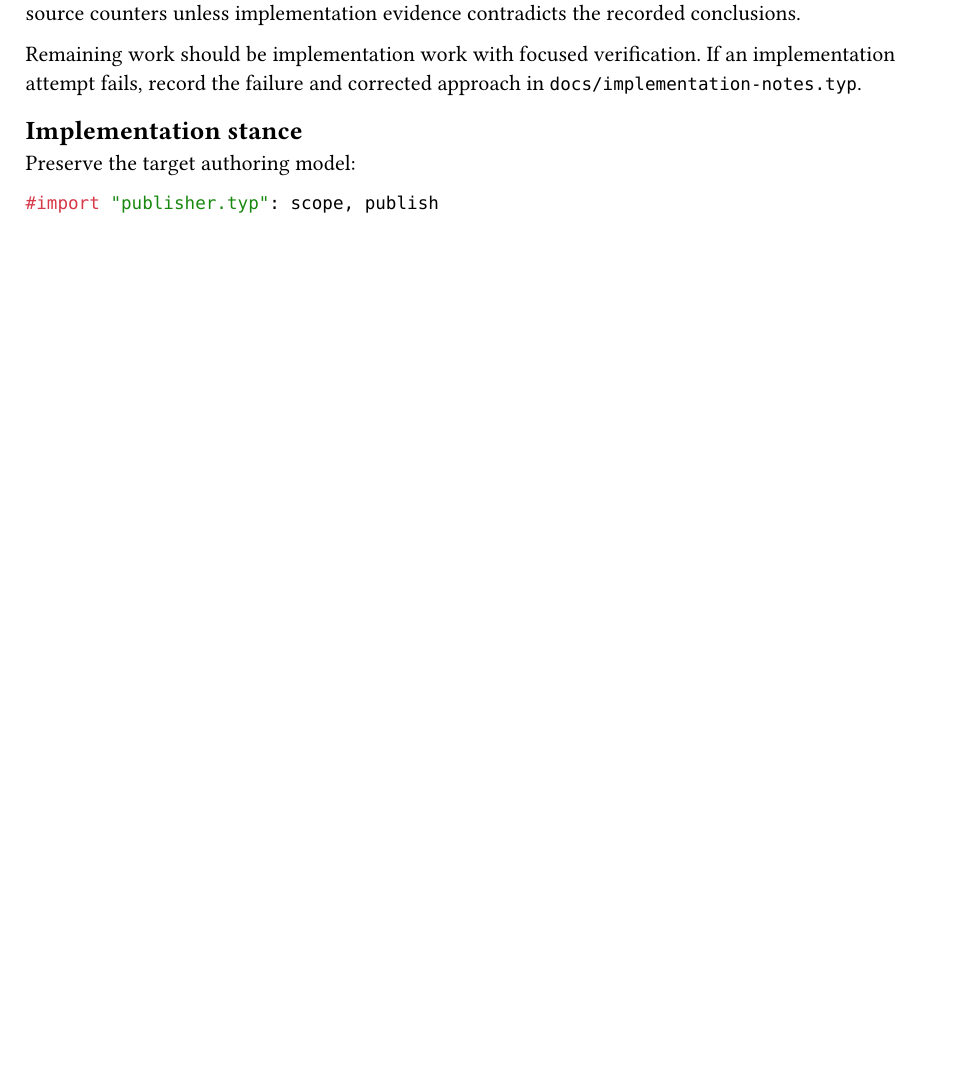
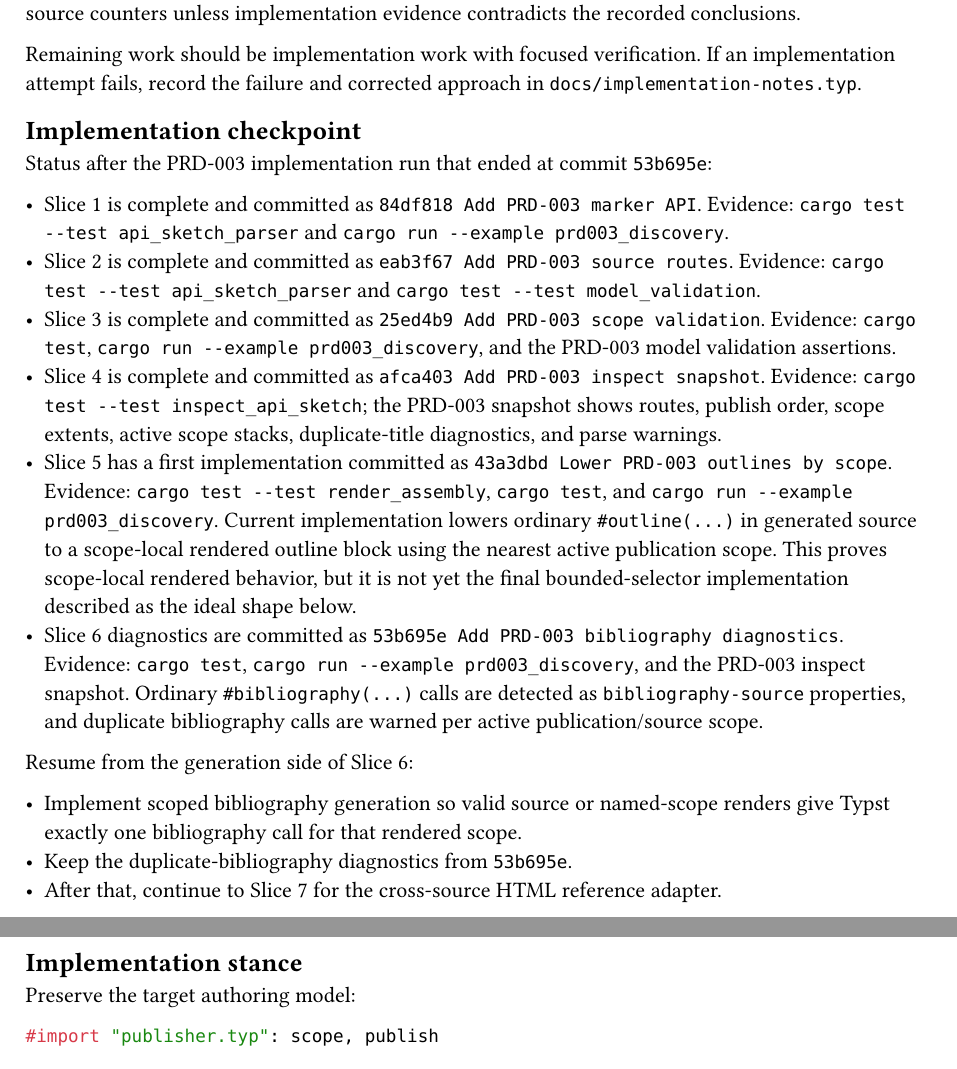
Before and after one commit to jason-cairns/publisher, a Typst document (design/prd-003-implementation-slices.typ): part of page 1 of 10 before the commit and two parts of pages 1 and 2 of 11 after it, the two joined at a grey line, cut so that both start at the same text, the shorter picture padded with empty space. Compiled offline with Typst 0.15.

Commit message:
Document PRD-003 implementation checkpoint

```diff
--- a/design/prd-003-implementation-slices.typ
+++ b/design/prd-003-implementation-slices.typ
@@ -20,6 +20,32 @@ Do not create new discovery-only slices for outline scope locality, bibliography
 
 Remaining work should be implementation work with focused verification.
 If an implementation attempt fails, record the failure and corrected approach in `docs/implementation-notes.typ`.
+
+== Implementation checkpoint
+
+Status after the PRD-003 implementation run that ended at commit `53b695e`:
+
+- Slice 1 is complete and committed as `84df818 Add PRD-003 marker API`.
+  Evidence: `cargo test --test api_sketch_parser` and `cargo run --example prd003_discovery`.
+- Slice 2 is complete and committed as `eab3f67 Add PRD-003 source routes`.
+  Evidence: `cargo test --test api_sketch_parser` and `cargo test --test model_validation`.
+- Slice 3 is complete and committed as `25ed4b9 Add PRD-003 scope validation`.
+  Evidence: `cargo test`, `cargo run --example prd003_discovery`, and the PRD-003 model validation assertions.
+- Slice 4 is complete and committed as `afca403 Add PRD-003 inspect snapshot`.
+  Evidence: `cargo test --test inspect_api_sketch`; the PRD-003 snapshot shows routes, publish order, scope extents, active scope stacks, duplicate-title diagnostics, and parse warnings.
+- Slice 5 has a first implementation committed as `43a3dbd Lower PRD-003 outlines by scope`.
+  Evidence: `cargo test --test render_assembly`, `cargo test`, and `cargo run --example prd003_discovery`.
+  Current implementation lowers ordinary `#outline(...)` in generated source to a scope-local rendered outline block using the nearest active publication scope.
+  This proves scope-local rendered behavior, but it is not yet the final bounded-selector implementation described as the ideal shape below.
+- Slice 6 diagnostics are committed as `53b695e Add PRD-003 bibliography diagnostics`.
+  Evidence: `cargo test`, `cargo run --example prd003_discovery`, and the PRD-003 inspect snapshot.
+  Ordinary `#bibliography(...)` calls are detected as `bibliography-source` properties, and duplicate bibliography calls are warned per active publication/source scope.
+
+Resume from the generation side of Slice 6:
+
+- Implement scoped bibliography generation so valid source or named-scope renders give Typst exactly one bibliography call for that rendered scope.
+- Keep the duplicate-bibliography diagnostics from `53b695e`.
+- After that, continue to Slice 7 for the cross-source HTML reference adapter.
 
 == Implementation stance
 
```
